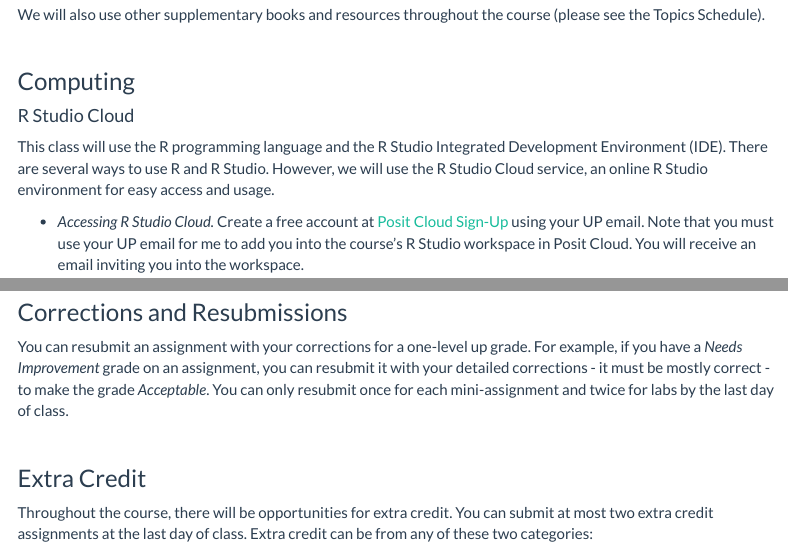
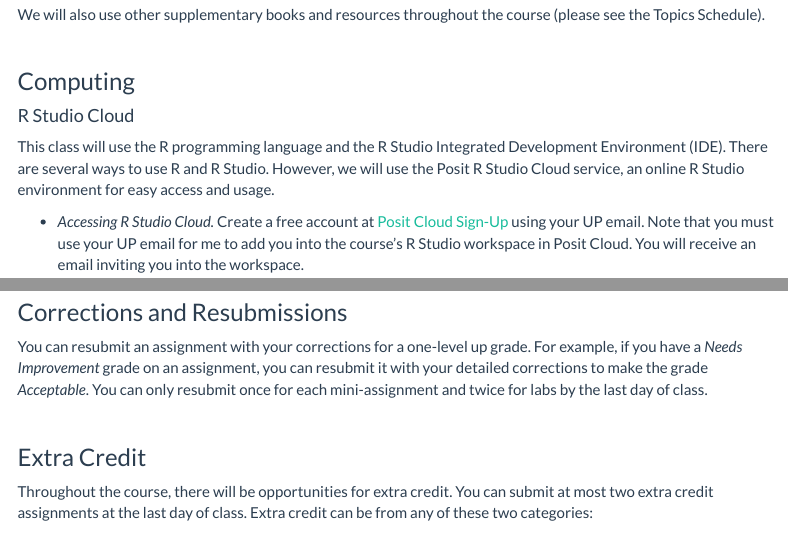
Before and after one commit to upmathematics/mth-361ab-sp23, an R Markdown document (syllabus.Rmd): the page in a window 1100 px wide, from 4080 px down, and a second part further down, joined at a grey line. Rendered offline with R 4.5, knitr and Pandoc, with nearby package versions; menus at the side of the page are left out.

Commit message:
minor updates

```diff
--- a/syllabus.Rmd
+++ b/syllabus.Rmd
@@ -176,7 +176,7 @@ We will also use other supplementary books and resources throughout the course (
 
 #### R Studio Cloud
 
-This class will use the R programming language and the R Studio Integrated Development Environment (IDE). There are several ways to use R and R Studio. However, we will use the R Studio Cloud service, an online R Studio environment for easy access and usage.
+This class will use the R programming language and the R Studio Integrated Development Environment (IDE). There are several ways to use R and R Studio. However, we will use the Posit R Studio Cloud service, an online R Studio environment for easy access and usage.
 
 * *Accessing R Studio Cloud.* Create a free account at [Posit Cloud Sign-Up](https://posit.cloud/plans/free){target="_blank"} using your UP email. Note that you must use your UP email for me to add you into the course's R Studio workspace in Posit Cloud. You will receive an email inviting you into the workspace.
 
@@ -260,7 +260,7 @@ Note that these are not absolutes and subject to change based on circumstances.
 
 ### Corrections and Resubmissions
 
-You can resubmit an assignment with your corrections for a one-level up grade. For example, if you have a *Needs Improvement* grade on an assignment, you can resubmit it with your detailed corrections - it must be mostly correct - to make the grade *Acceptable*. You can only resubmit once for each mini-assignment and twice for labs by the last day of class.
+You can resubmit an assignment with your corrections for a one-level up grade. For example, if you have a *Needs Improvement* grade on an assignment, you can resubmit it with your detailed corrections to make the grade *Acceptable*. You can only resubmit once for each mini-assignment and twice for labs by the last day of class.
 
 <br>
 
```
Also changed, not shown: index.Rmd (+1 -1 lines), 2 other files.
